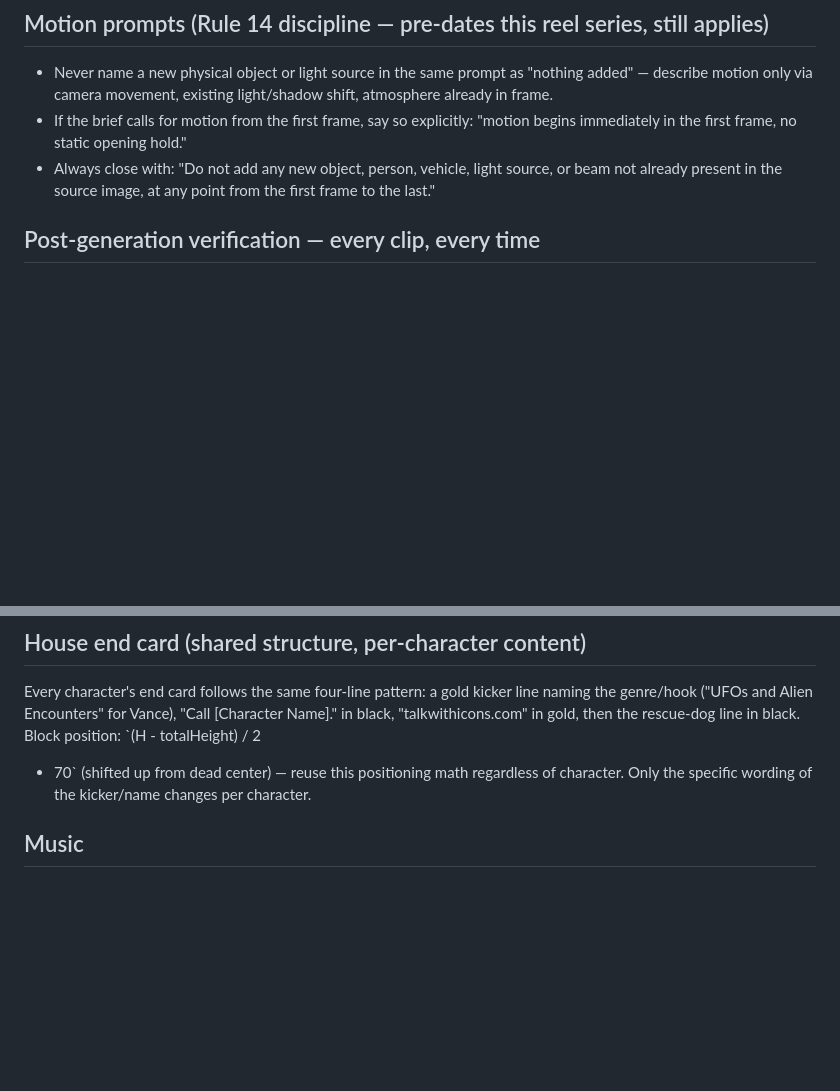
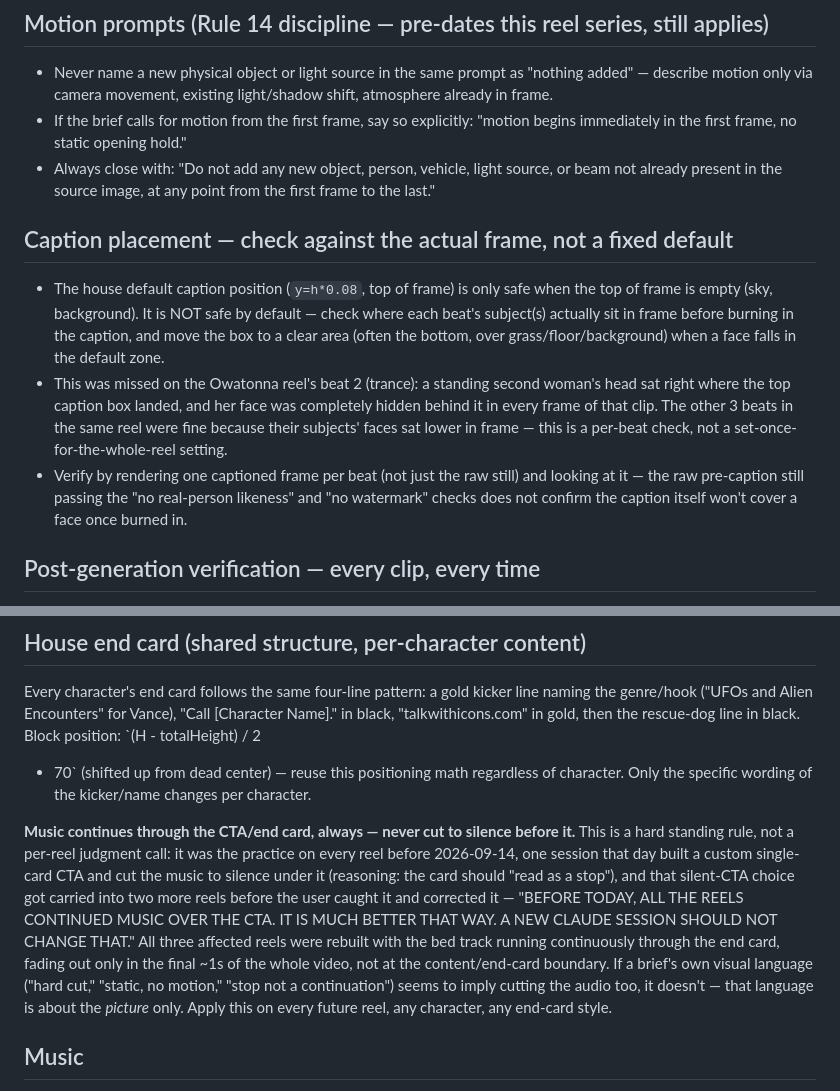
Before and after one commit to azzouley/talkwithicons, a Markdown page: REEL_PRODUCTION.md, 2 parts joined by grey strips. Rendered like a GitHub page; blank space fills up the shorter version.

```diff
--- a/REEL_PRODUCTION.md
+++ b/REEL_PRODUCTION.md
@@ -87,6 +87,25 @@ just because the last incident happened to involve someone else.
 - Always close with: "Do not add any new object, person, vehicle, light
   source, or beam not already present in the source image, at any point
   from the first frame to the last."
+
+## Caption placement — check against the actual frame, not a fixed default
+
+- The house default caption position (`y=h*0.08`, top of frame) is only
+  safe when the top of frame is empty (sky, background). It is NOT safe
+  by default — check where each beat's subject(s) actually sit in frame
+  before burning in the caption, and move the box to a clear area (often
+  the bottom, over grass/floor/background) when a face falls in the
+  default zone.
+- This was missed on the Owatonna reel's beat 2 (trance): a standing
+  second woman's head sat right where the top caption box landed, and
+  her face was completely hidden behind it in every frame of that clip.
+  The other 3 beats in the same reel were fine because their subjects'
+  faces sat lower in frame — this is a per-beat check, not a
+  set-once-for-the-whole-reel setting.
+- Verify by rendering one captioned frame per beat (not just the raw
+  still) and looking at it — the raw pre-caption still passing the
+  "no real-person likeness" and "no watermark" checks does not confirm
+  the caption itself won't cover a face once burned in.
 
 ## Post-generation verification — every clip, every time
 
@@ -189,6 +208,22 @@ then the rescue-dog line in black. Block position: `(H - totalHeight) / 2
 regardless of character. Only the specific wording of the kicker/name
 changes per character.
 
+**Music continues through the CTA/end card, always — never cut to
+silence before it.** This is a hard standing rule, not a per-reel
+judgment call: it was the practice on every reel before 2026-09-14, one
+session that day built a custom single-card CTA and cut the music to
+silence under it (reasoning: the card should "read as a stop"), and
+that silent-CTA choice got carried into two more reels before the user
+caught it and corrected it — "BEFORE TODAY, ALL THE REELS CONTINUED
+MUSIC OVER THE CTA. IT IS MUCH BETTER THAT WAY. A NEW CLAUDE SESSION
+SHOULD NOT CHANGE THAT." All three affected reels were rebuilt with the
+bed track running continuously through the end card, fading out only in
+the final ~1s of the whole video, not at the content/end-card boundary.
+If a brief's own visual language ("hard cut," "static, no motion," "stop
+not a continuation") seems to imply cutting the audio too, it doesn't —
+that language is about the *picture* only. Apply this on every future
+reel, any character, any end-card style.
+
 ## Music
 
 House library at `assets/music/`, licensed Pixabay tracks —
```
Also changed, not shown: reel-specs/vance-reel-owatonna-still-prompts.md (added, +98 -0 lines), reel-specs/vance-reel-owatonna.md (added, +110 -0 lines).
